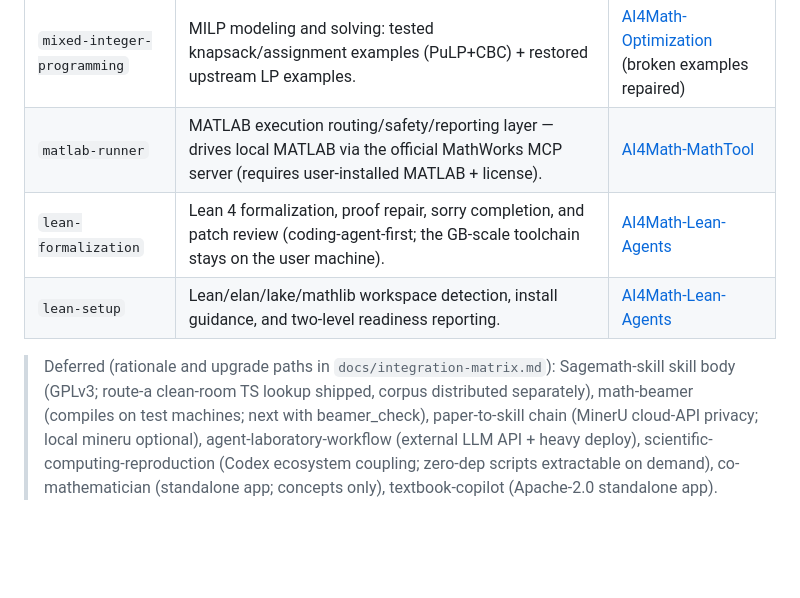
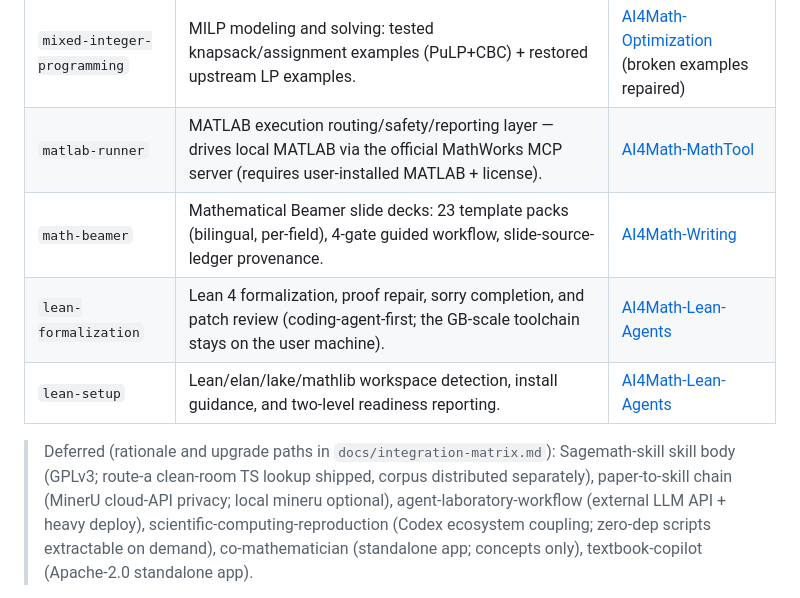
Before and after one commit to LouisUltra/dsh-verymath, a Markdown page: README_EN.md, the part around the change. Rendered like a GitHub page; blank space fills up the shorter version.

Commit message:
docs: README 16-skill inventory (math-beamer live)

```diff
--- a/README_EN.md
+++ b/README_EN.md
@@ -39,12 +39,12 @@
 | `invariant-computation` | Routing and evidence reporting for algebraic/topological/geometric invariant computation (approval-gated installs). | [AI4Math-Computational-Mathematics](https://github.com/VeryMath/AI4Math-Computational-Mathematics) |
 | `mixed-integer-programming` | MILP modeling and solving: tested knapsack/assignment examples (PuLP+CBC) + restored upstream LP examples. | [AI4Math-Optimization](https://github.com/VeryMath/AI4Math-Optimization) (broken examples repaired) |
 | `matlab-runner` | MATLAB execution routing/safety/reporting layer — drives local MATLAB via the official MathWorks MCP server (requires user-installed MATLAB + license). | [AI4Math-MathTool](https://github.com/VeryMath/AI4Math-MathTool) |
+| `math-beamer` | Mathematical Beamer slide decks: 23 template packs (bilingual, per-field), 4-gate guided workflow, slide-source-ledger provenance. | [AI4Math-Writing](https://github.com/VeryMath/AI4Math-Writing) |
 | `lean-formalization` | Lean 4 formalization, proof repair, sorry completion, and patch review (coding-agent-first; the GB-scale toolchain stays on the user machine). | [AI4Math-Lean-Agents](https://github.com/VeryMath/AI4Math-Lean-Agents) |
 | `lean-setup` | Lean/elan/lake/mathlib workspace detection, install guidance, and two-level readiness reporting. | [AI4Math-Lean-Agents](https://github.com/VeryMath/AI4Math-Lean-Agents) |
 
 > Deferred (rationale and upgrade paths in `docs/integration-matrix.md`): Sagemath-skill skill body (GPLv3; route-a
-> clean-room TS lookup shipped, corpus distributed separately), math-beamer (compiles on test machines; next with beamer_check),
-> paper-to-skill chain (MinerU cloud-API privacy; local mineru optional), agent-laboratory-workflow (external LLM API + heavy deploy),
+> clean-room TS lookup shipped, corpus distributed separately), paper-to-skill chain (MinerU cloud-API privacy; local mineru optional), agent-laboratory-workflow (external LLM API + heavy deploy),
 > scientific-computing-reproduction (Codex ecosystem coupling; zero-dep scripts extractable on demand),
 > co-mathematician (standalone app; concepts only), textbook-copilot (Apache-2.0 standalone app).
 
```
Also changed, not shown: README.md (+3 -3 lines).
